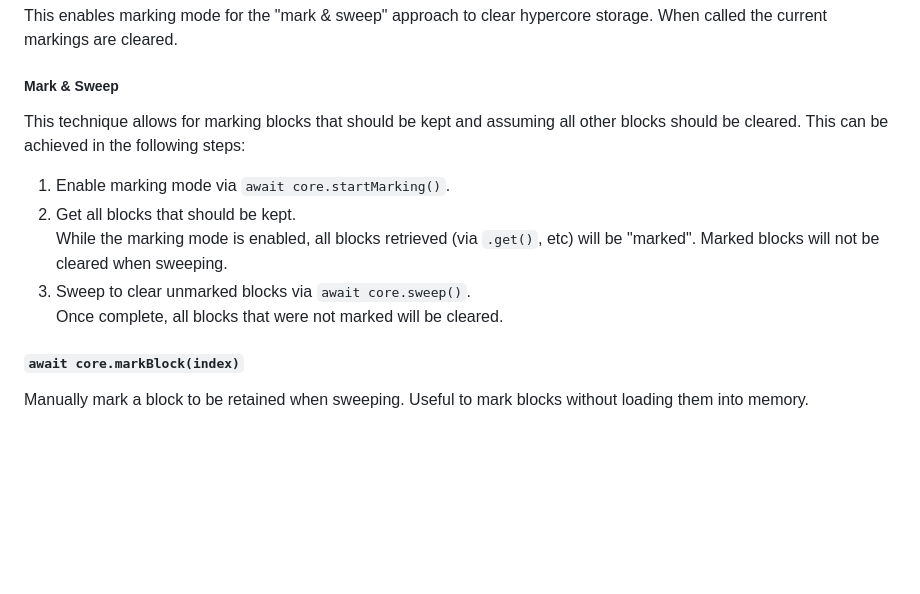
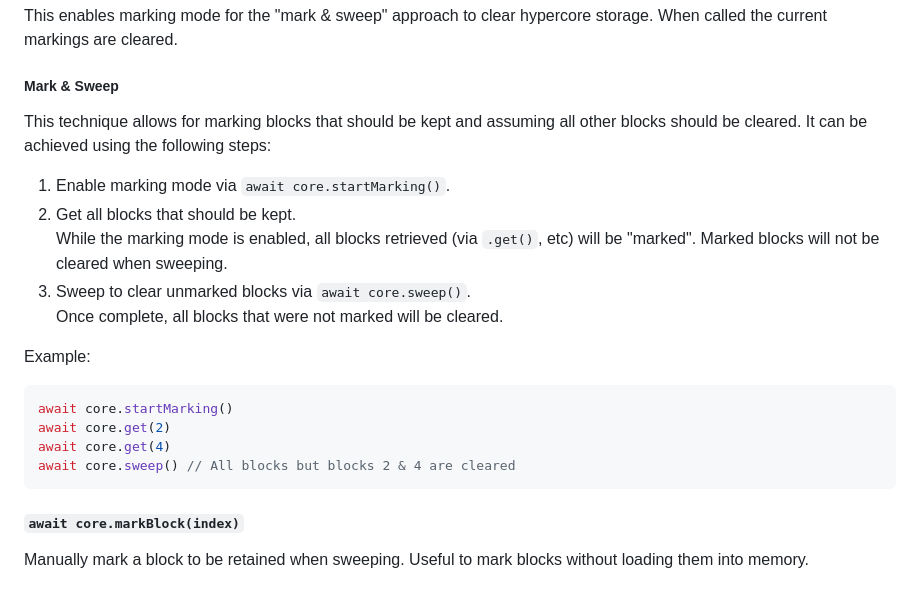
Before and after one commit to holepunchto/hypercore, a Markdown page: README.md, the part around the change. Drawn GitHub-style; blank space fills up the shorter version.

Commit message:
Add micro "mark & sweep" example to README.md

````diff
--- a/README.md
+++ b/README.md
@@ -528,13 +528,22 @@ This enables marking mode for the "mark & sweep" approach to clear hypercore sto
 
 ##### Mark & Sweep
 
-This technique allows for marking blocks that should be kept and assuming all other blocks should be cleared. This can be achieved in the following steps:
+This technique allows for marking blocks that should be kept and assuming all other blocks should be cleared. It can be achieved using the following steps:
 
 1. Enable marking mode via `await core.startMarking()`.
 2. Get all blocks that should be kept.
    While the marking mode is enabled, all blocks retrieved (via `.get()`, etc) will be "marked". Marked blocks will not be cleared when sweeping.
 3. Sweep to clear unmarked blocks via `await core.sweep()`.
    Once complete, all blocks that were not marked will be cleared.
+
+Example:
+
+```js
+await core.startMarking()
+await core.get(2)
+await core.get(4)
+await core.sweep() // All blocks but blocks 2 & 4 are cleared
+```
 
 #### `await core.markBlock(index)`
 
````
